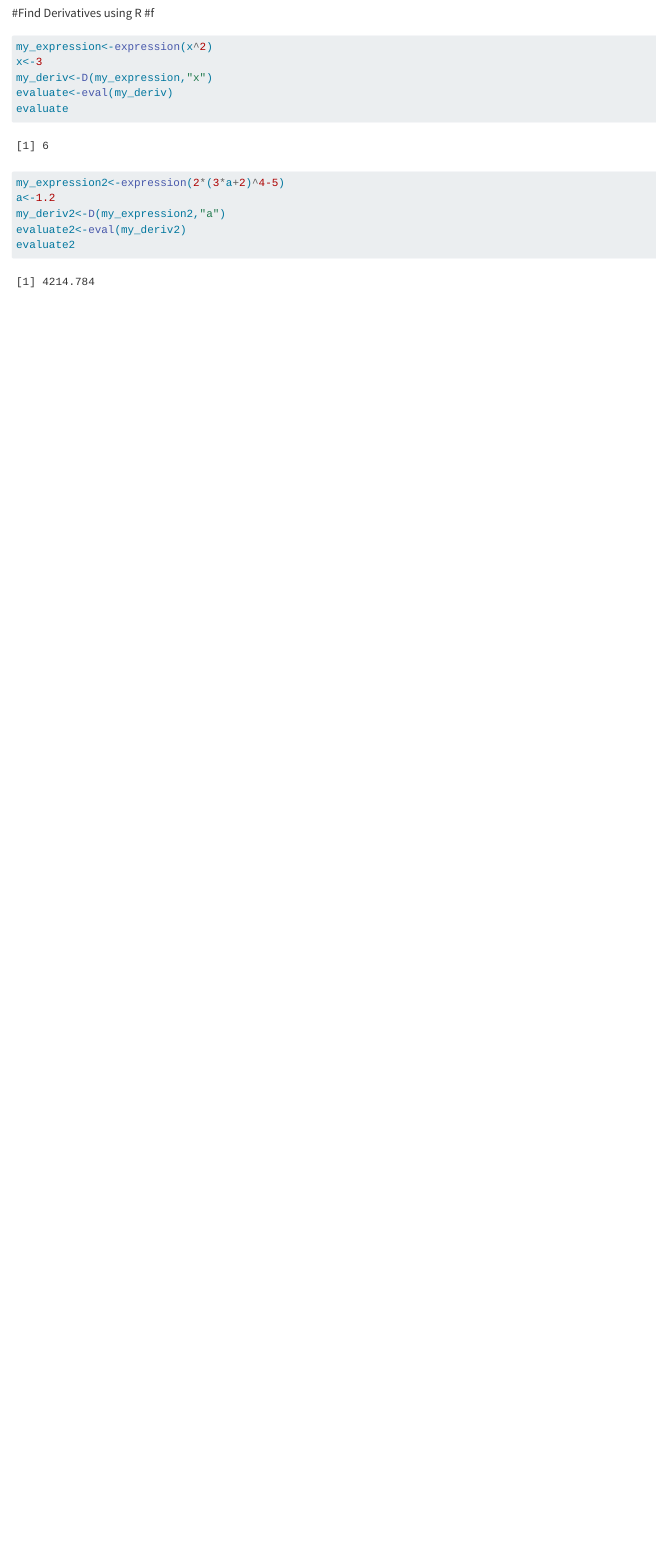
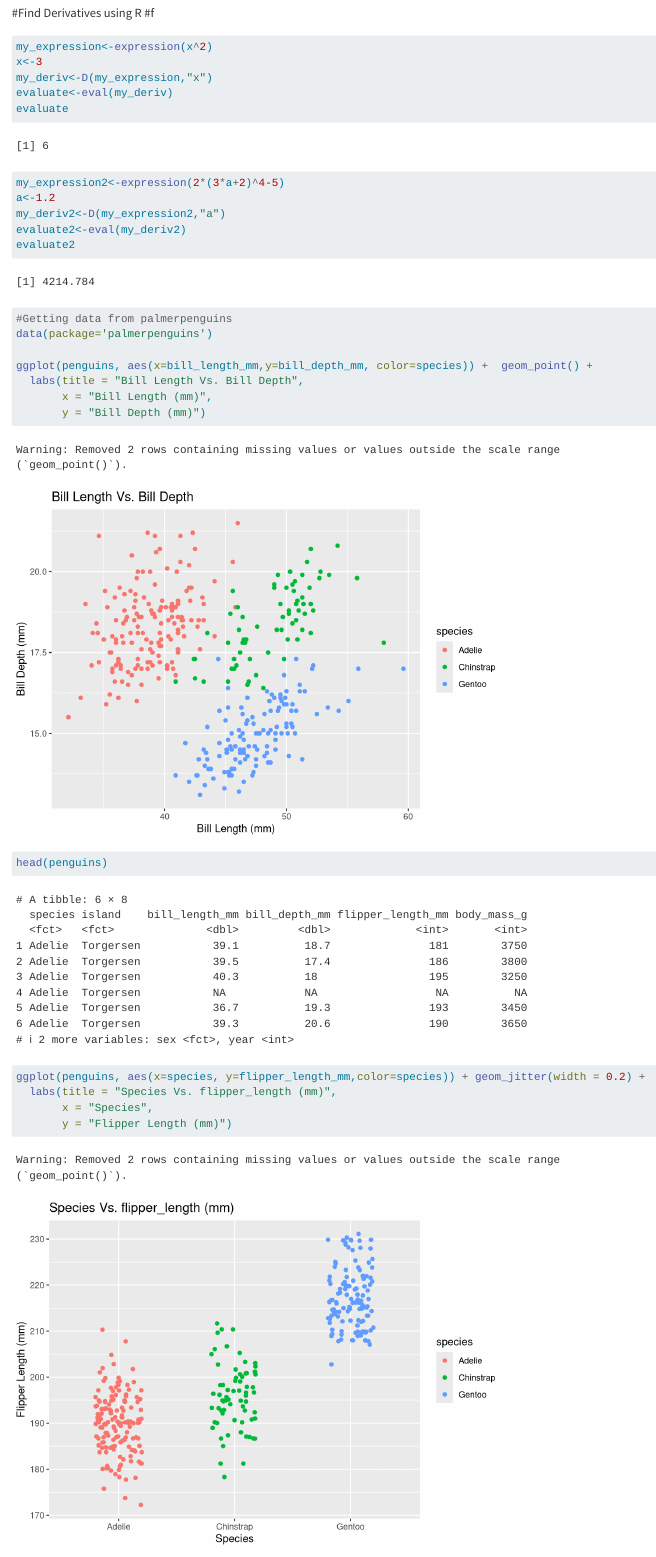
Before and after one commit to kpaya/eds212-day2-tasks, a Quarto document (eds212_day2_activities.qmd): the page in a window 1100 px wide, from 620 px down. Rendered offline with R 4.5, knitr and Pandoc in place of Quarto, with nearby package versions; code that draws random numbers runs with fixed seeds of ours.

Commit message:
added new plots

````diff
--- a/eds212_day2_activities.qmd
+++ b/eds212_day2_activities.qmd
@@ -2,6 +2,8 @@
 title: "eds212-day2-tasks"
 author: "Karol Paya"
 format: html
+editor_options:
+  chunk_output_type: console
 ---
 ```{r}
 library(palmerpenguins)
@@ -23,3 +25,22 @@ my_deriv2<-D(my_expression2,"a")
 evaluate2<-eval(my_deriv2)
 evaluate2
 ```
+
+
+```{r}
+#Getting data from palmerpenguins
+data(package='palmerpenguins')
+
+ggplot(penguins, aes(x=bill_length_mm,y=bill_depth_mm, color=species)) +  geom_point() +
+  labs(title = "Bill Length Vs. Bill Depth",
+       x = "Bill Length (mm)",
+       y = "Bill Depth (mm)")
+```
+
+```{r}
+head(penguins)
+ggplot(penguins, aes(x=species, y=flipper_length_mm,color=species)) + geom_jitter(width = 0.2) +
+  labs(title = "Species Vs. flipper_length (mm)",
+       x = "Species",
+       y = "Flipper Length (mm)")
+```
````
Also changed, not shown: eds212_day2_activities_files/figure-html/unnamed-chunk-4-1.png (added), eds212_day2_activities_files/figure-html/unnamed-chunk-5-1.png (added).
